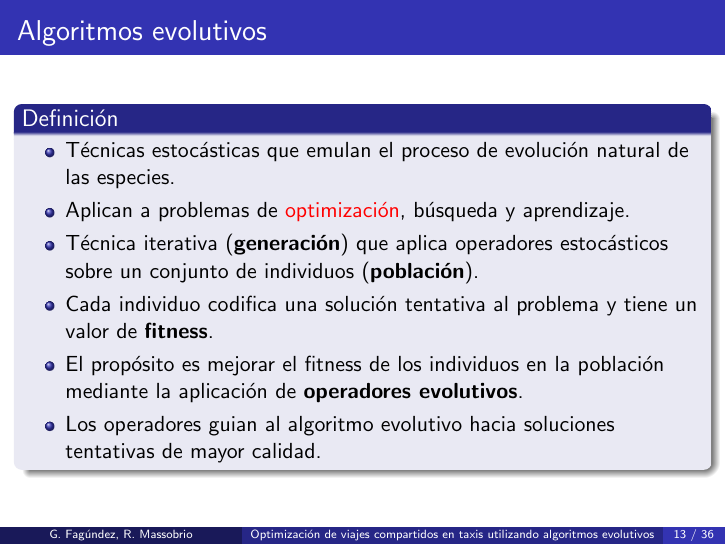
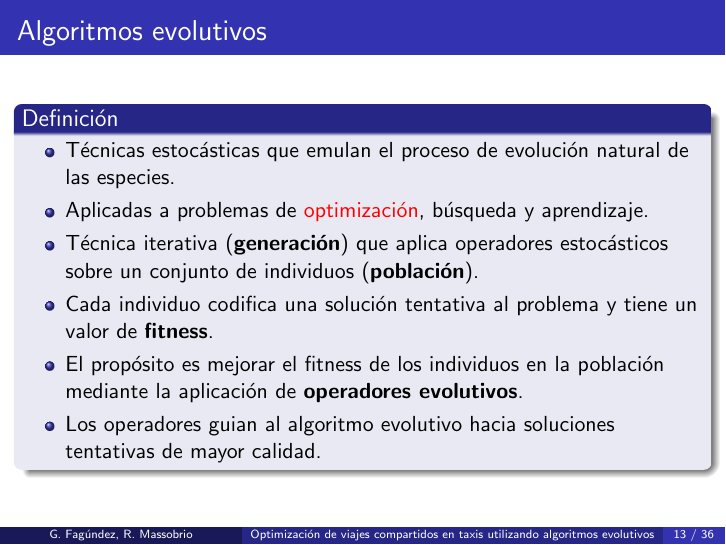
Before and after one commit to renzomassobrio/tesis-presentacion, LaTeX slides (presentacion.tex): page 34 of 106 before the commit and page 35 of 107 after it. The pictures show the PDF file presentacion.pdf that the author committed with the source.

Commit message:
Algunas mejoras a la primera parte..

```diff
--- a/presentacion.tex
+++ b/presentacion.tex
@@ -253,7 +254,7 @@ Montevideo, Uruguay}
 	\begin{block}{Definición}
 		\begin{itemize}
 			\item Técnicas estocásticas que emulan el proceso de evolución natural de las especies.\pause
-			\item Aplican a problemas de \alert{optimización}, búsqueda y aprendizaje.\pause
+			\item Aplicadas a problemas de \alert{optimización}, búsqueda y aprendizaje.\pause
 			\item Técnica iterativa (\textbf{generación}) que aplica operadores estocásticos sobre un conjunto de individuos (\textbf{población}).\pause
 			\item Cada individuo codifica una solución tentativa al problema y tiene un valor de \textbf{fitness}.\pause
 			\item El propósito es mejorar el fitness de los individuos en la población mediante la aplicación de \textbf{operadores evolutivos}.\pause
```
Also changed, not shown: presentacion.pdf, presentacion.tex (1 more changed lines).
